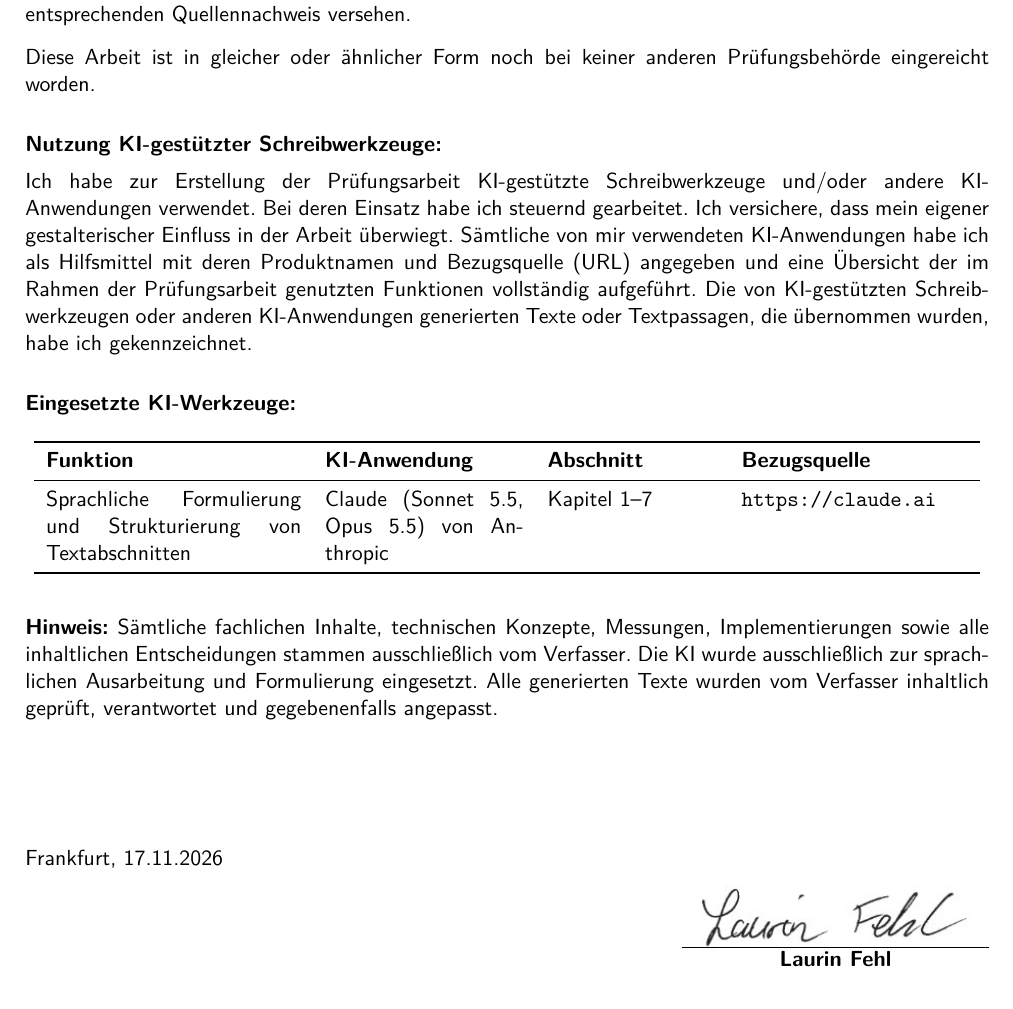
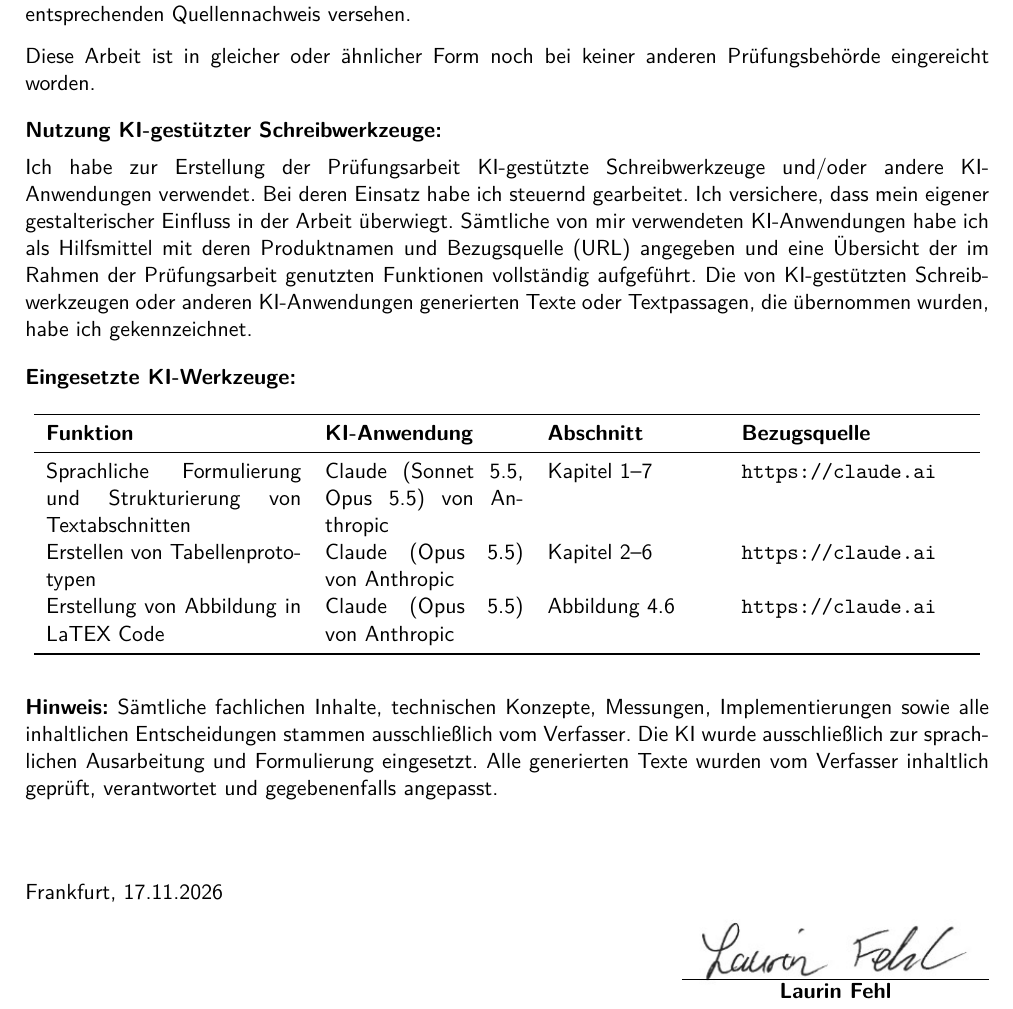
Before and after one commit to LaurinFehl/mp-bericht, a LaTeX thesis (thesis.tex, which reads TeXFiles/003_Declaration.tex): part of page 2 of 55, cut so that both start at the same text. Compiled offline with pdfLaTeX.

Commit message:
Eidenstatliche ERklaerung erweitert

```diff
--- a/TeXFiles/003_Declaration.tex
+++ b/TeXFiles/003_Declaration.tex
@@ -17,7 +17,7 @@ Die Zeichnungen oder Abbildungen in dieser Arbeit sind von mir selbst erstellt w
 
 \noindent
 Diese Arbeit ist in gleicher oder ähnlicher Form noch bei keiner anderen Prüfungsbehörde eingereicht worden.
-\bigskip
+\medskip
 
 
 \textbf{Nutzung KI-gestützter Schreibwerkzeuge:}
@@ -31,7 +31,7 @@ der Prüfungsarbeit genutzten Funktionen vollständig aufgeführt. Die von
 KI-gestützten Schreibwerkzeugen oder anderen KI-Anwendungen generierten Texte
 oder Textpassagen, die übernommen wurden, habe ich gekennzeichnet.
 
-\bigskip
+\medskip
 
 \textbf{Eingesetzte KI-Werkzeuge:}
 
@@ -45,6 +45,10 @@ oder Textpassagen, die übernommen wurden, habe ich gekennzeichnet.
     Claude (Sonnet~5.5, Opus~5.5) von Anthropic                     &
     Kapitel 1--7                                                    &
     \texttt{https://claude.ai}                                                                                                           \\
+    Erstellen von Tabellenprototypen & Claude (Opus~5.5) von Anthropic & Kapitel 2--6 & \texttt{https://claude.ai}\\
+
+    Erstellung von Abbildung in LaTEX Code & Claude (Opus~5.5) von Anthropic & Abbildung \ref{fig:LED_SIL_Architektur} & \texttt{https://claude.ai}\\
+
     \bottomrule
   \end{tabular}
 \end{table}
@@ -55,7 +59,7 @@ vom Verfasser. Die KI wurde ausschließlich zur sprachlichen Ausarbeitung und
 Formulierung eingesetzt. Alle generierten Texte wurden vom Verfasser inhaltlich
 geprüft, verantwortet und gegebenenfalls angepasst.
 
-\vspace{2cm}
+\vspace{1.2cm}
 Frankfurt, \ThesisDeliveryDate
 
 \smallskip
```
Also changed, not shown: 3 other files.
